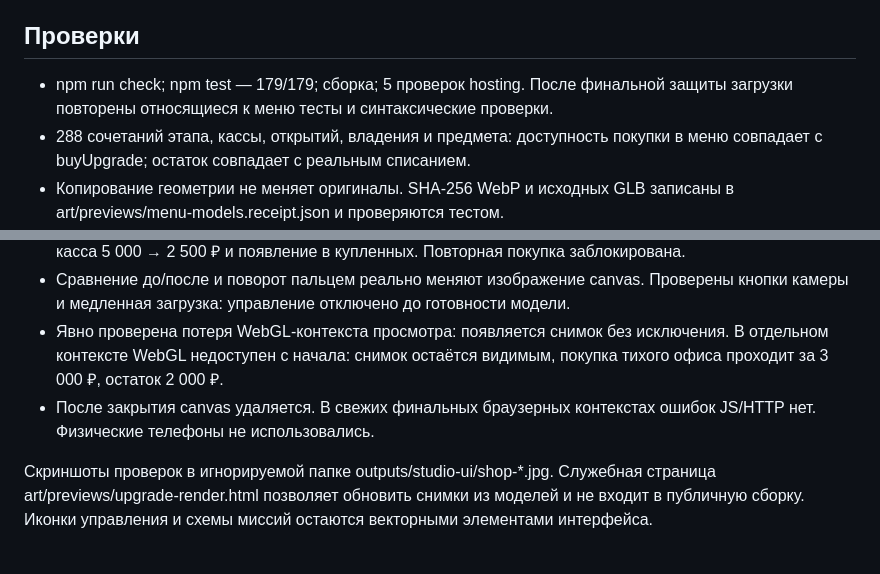
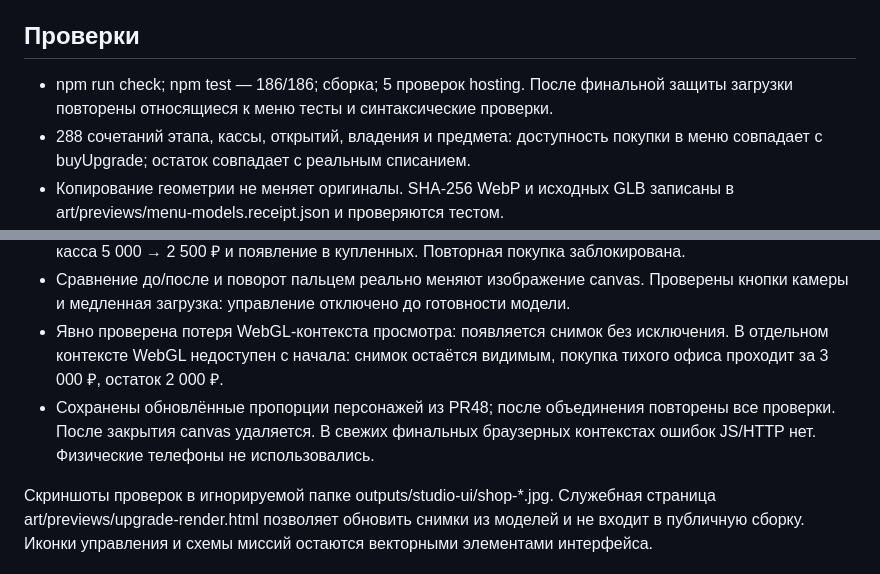
Before and after one commit to ProfessorETH/do-reliza, a Markdown page: planning/STUDIO-MENUS-QA.md, 2 parts joined by grey strips. GitHub-like rendering.

Commit message:
docs: verify office menus with the latest accepted character models

```diff
--- a/planning/STUDIO-MENUS-QA.md
+++ b/planning/STUDIO-MENUS-QA.md
@@ -8,13 +8,13 @@
 
 ## Проверки
 
-- npm run check; npm test — 179/179; сборка; 5 проверок hosting. После финальной защиты загрузки повторены относящиеся к меню тесты и синтаксические проверки.
+- npm run check; npm test — 186/186; сборка; 5 проверок hosting. После финальной защиты загрузки повторены относящиеся к меню тесты и синтаксические проверки.
 - 288 сочетаний этапа, кассы, открытий, владения и предмета: доступность покупки в меню совпадает с buyUpgrade; остаток совпадает с реальным списанием.
 - Копирование геометрии не меняет оригиналы. SHA-256 WebP и исходных GLB записаны в art/previews/menu-models.receipt.json и проверяются тестом.
 - Chromium Playwright: 320×667, 390×844, 768×1024, 844×390, 1440×900. Проверены разделы каталога, отсутствие горизонтального переполнения, доступность закрытия и закреплённой покупки.
 - Touch: осмотр закрытого предмета, запрет покупки, возврат в тот же раздел, покупка отдыха за 2 500 ₽, касса 5 000 → 2 500 ₽ и появление в купленных. Повторная покупка заблокирована.
 - Сравнение до/после и поворот пальцем реально меняют изображение canvas. Проверены кнопки камеры и медленная загрузка: управление отключено до готовности модели.
 - Явно проверена потеря WebGL-контекста просмотра: появляется снимок без исключения. В отдельном контексте WebGL недоступен с начала: снимок остаётся видимым, покупка тихого офиса проходит за 3 000 ₽, остаток 2 000 ₽.
-- После закрытия canvas удаляется. В свежих финальных браузерных контекстах ошибок JS/HTTP нет. Физические телефоны не использовались.
+- Сохранены обновлённые пропорции персонажей из PR48; после объединения повторены все проверки. После закрытия canvas удаляется. В свежих финальных браузерных контекстах ошибок JS/HTTP нет. Физические телефоны не использовались.
 
 Скриншоты проверок в игнорируемой папке outputs/studio-ui/shop-*.jpg. Служебная страница art/previews/upgrade-render.html позволяет обновить снимки из моделей и не входит в публичную сборку. Иконки управления и схемы миссий остаются векторными элементами интерфейса.
```
